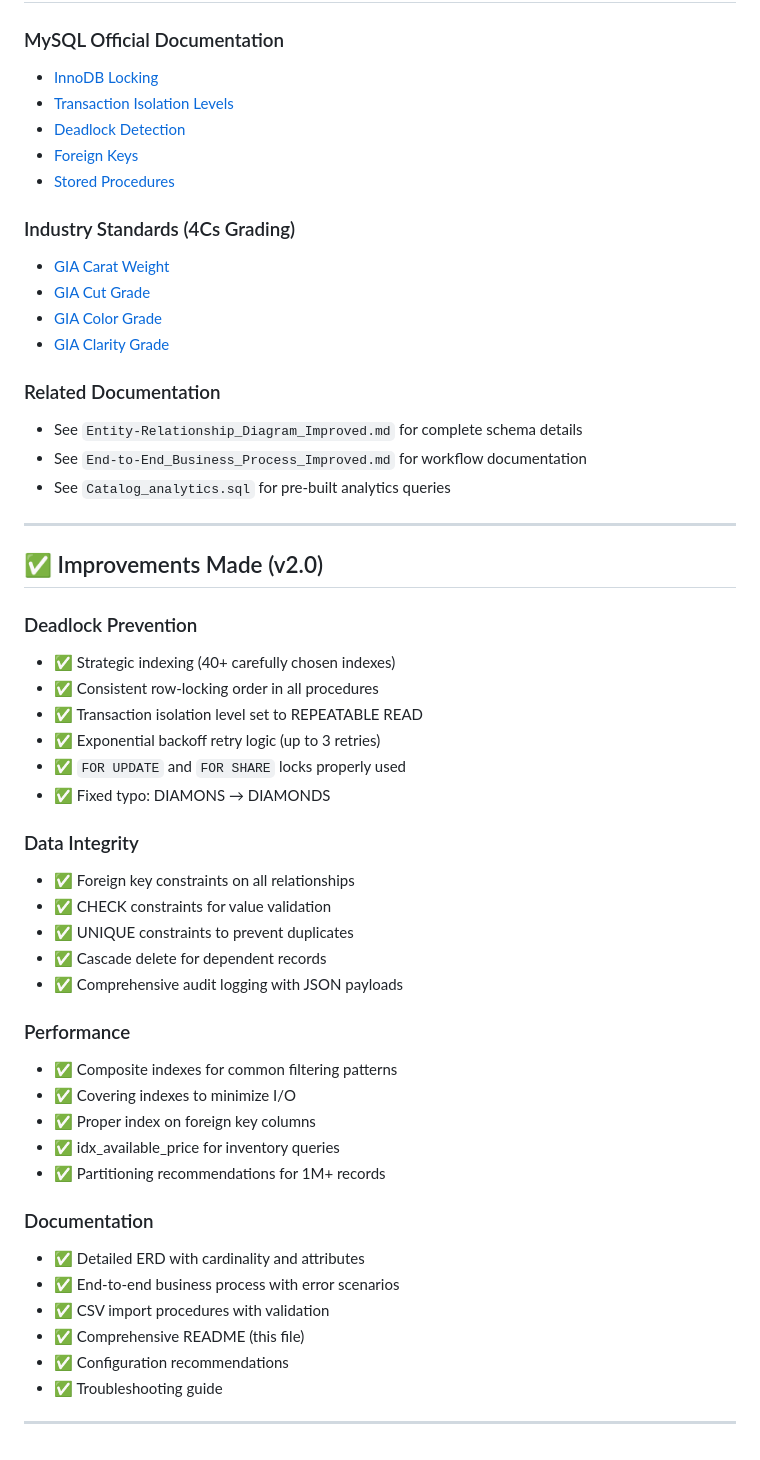
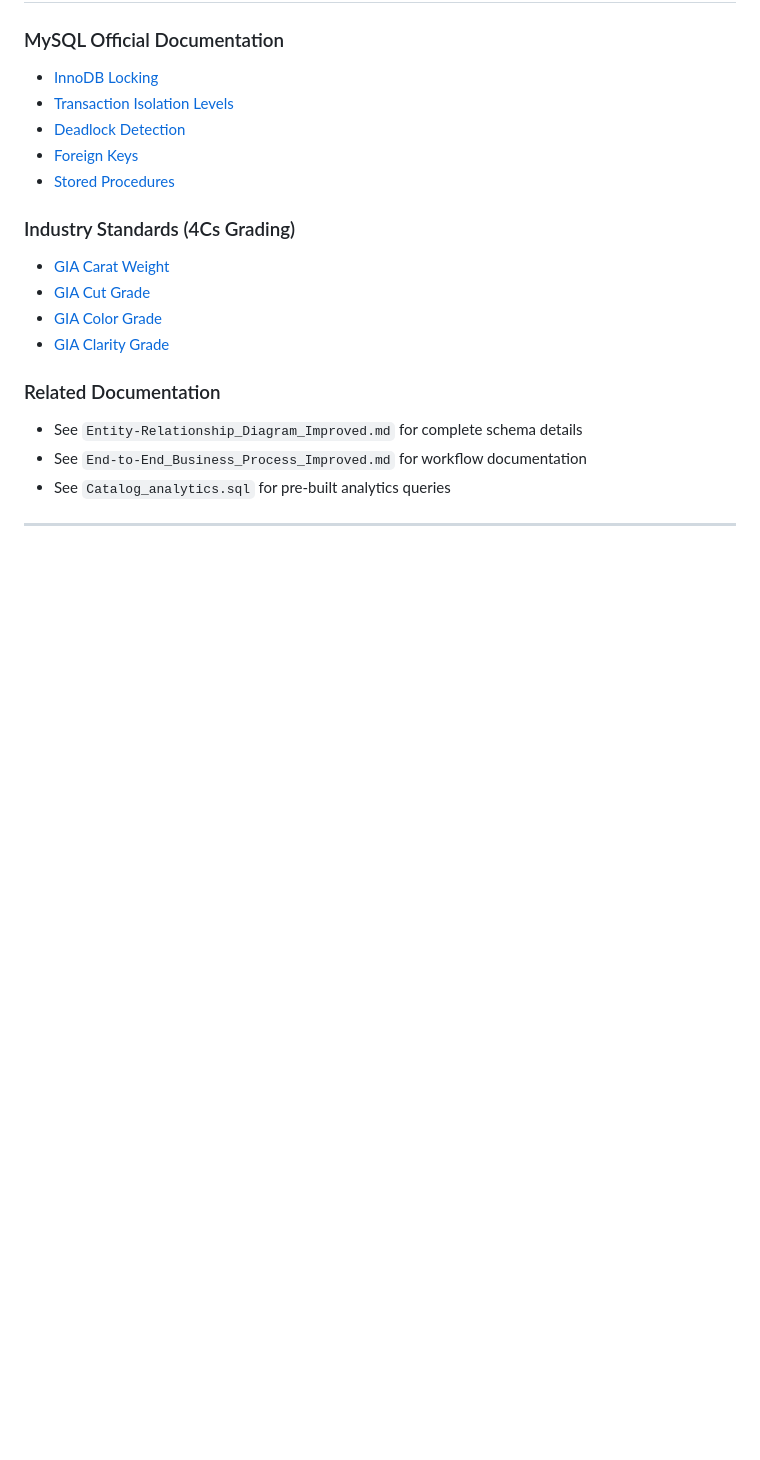
Before and after one commit to Emmanuel-Esplin/SQL-Projects, a Markdown page: Diamond/README_IMPROVEMENTS.md, the part around the change. Drawn GitHub-style; blank space fills up the shorter version.

```diff
--- a/Diamond/README_IMPROVEMENTS.md
+++ b/Diamond/README_IMPROVEMENTS.md
@@ -913,37 +913,3 @@ Set up monitoring for:
 - See `Catalog_analytics.sql` for pre-built analytics queries
 
 ---
-
-## ✅ Improvements Made (v2.0)
-
-### Deadlock Prevention
-- ✅ Strategic indexing (40+ carefully chosen indexes)
-- ✅ Consistent row-locking order in all procedures
-- ✅ Transaction isolation level set to REPEATABLE READ
-- ✅ Exponential backoff retry logic (up to 3 retries)
-- ✅ `FOR UPDATE` and `FOR SHARE` locks properly used
-- ✅ Fixed typo: DIAMONS → DIAMONDS
-
-### Data Integrity
-- ✅ Foreign key constraints on all relationships
-- ✅ CHECK constraints for value validation
-- ✅ UNIQUE constraints to prevent duplicates
-- ✅ Cascade delete for dependent records
-- ✅ Comprehensive audit logging with JSON payloads
-
-### Performance
-- ✅ Composite indexes for common filtering patterns
-- ✅ Covering indexes to minimize I/O
-- ✅ Proper index on foreign key columns
-- ✅ idx_available_price for inventory queries
-- ✅ Partitioning recommendations for 1M+ records
-
-### Documentation
-- ✅ Detailed ERD with cardinality and attributes
-- ✅ End-to-end business process with error scenarios
-- ✅ CSV import procedures with validation
-- ✅ Comprehensive README (this file)
-- ✅ Configuration recommendations
-- ✅ Troubleshooting guide
-
----
```
